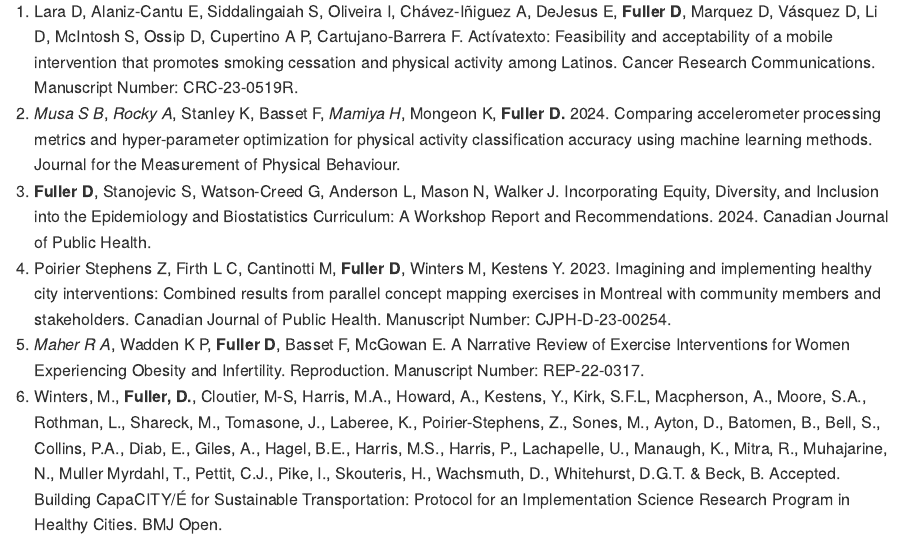
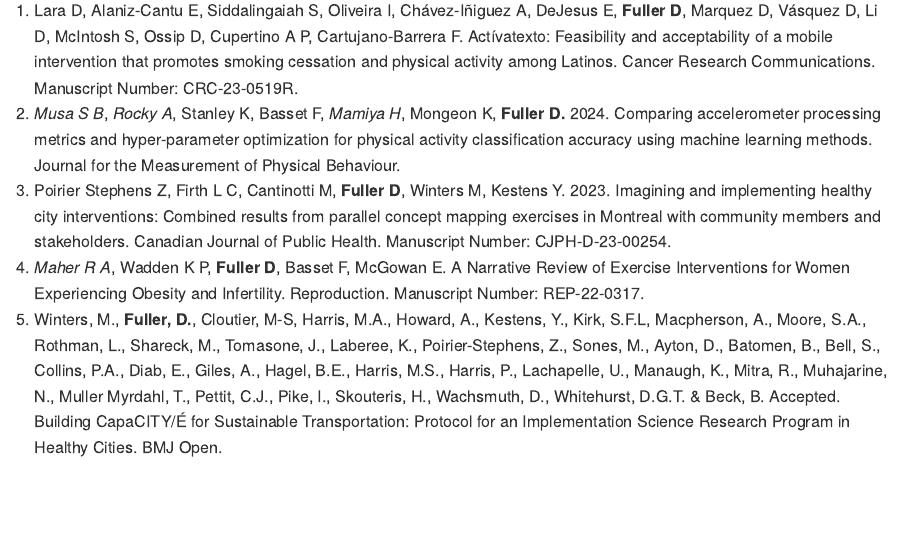
Before and after one commit to walkabilly/promotion_tenure, an R Markdown document (cv.Rmd): the page in a window 1100 px wide, from 12410 px down before the commit and from 12510 px down after it, so that both start at the same text. The pictures show the output file cv.md that the author committed with the source, drawn offline in the style of GitHub.

```diff
--- a/cv.Rmd
+++ b/cv.Rmd
@@ -217,10 +218,9 @@
 ### <span style="color:#81112c">In Press Publications</span>
 1. Lara D, Alaniz-Cantu E, Siddalingaiah S, Oliveira I, Chávez-Iñiguez A, DeJesus E, __Fuller D__, Marquez D, Vásquez D, Li D, McIntosh S, Ossip D, Cupertino A P, Cartujano-Barrera F. Actívatexto: Feasibility and acceptability of a mobile intervention that promotes smoking cessation and physical activity among Latinos. Cancer Research Communications. Manuscript Number: CRC-23-0519R.
 2. _Musa S B_, _Rocky A_, Stanley K, Basset F, _Mamiya H_, Mongeon K, __Fuller D.__  2024. Comparing accelerometer processing metrics and hyper-parameter optimization for physical activity classification accuracy using machine learning methods. Journal for the Measurement of Physical Behaviour.
-3. __Fuller D__, Stanojevic S, Watson-Creed G, Anderson L, Mason N, Walker J. Incorporating Equity, Diversity, and Inclusion into the Epidemiology and Biostatistics Curriculum: A Workshop Report and Recommendations. 2024. Canadian Journal of Public Health.
-5. Poirier Stephens Z, Firth L C, Cantinotti M, __Fuller D__, Winters M, Kestens Y. 2023. Imagining and implementing healthy city interventions: Combined results from parallel concept mapping exercises in Montreal with community members and stakeholders. Canadian Journal of Public Health. Manuscript Number: CJPH-D-23-00254.
-7. _Maher R A_, Wadden K P, __Fuller D__, Basset F, McGowan E. A Narrative Review of Exercise Interventions for Women Experiencing Obesity and Infertility. Reproduction. Manuscript Number: REP-22-0317.
-8. Winters, M., __Fuller, D.__, Cloutier, M-S, Harris, M.A., Howard, A., Kestens, Y., Kirk, S.F.L, Macpherson, A., Moore, S.A., Rothman, L., Shareck, M., Tomasone, J., Laberee, K., Poirier-Stephens, Z., Sones, M., Ayton, D., Batomen, B., Bell, S., Collins, P.A., Diab, E., Giles, A., Hagel, B.E., Harris, M.S., Harris, P., Lachapelle, U., Manaugh, K., Mitra, R., Muhajarine, N., Muller Myrdahl, T., Pettit, C.J., Pike, I., Skouteris, H., Wachsmuth, D., Whitehurst, D.G.T. & Beck, B. Accepted. Building CapaCITY/É for Sustainable Transportation: Protocol for an Implementation Science Research Program in Healthy Cities. BMJ Open.
+3. Poirier Stephens Z, Firth L C, Cantinotti M, __Fuller D__, Winters M, Kestens Y. 2023. Imagining and implementing healthy city interventions: Combined results from parallel concept mapping exercises in Montreal with community members and stakeholders. Canadian Journal of Public Health. Manuscript Number: CJPH-D-23-00254.
+4. _Maher R A_, Wadden K P, __Fuller D__, Basset F, McGowan E. A Narrative Review of Exercise Interventions for Women Experiencing Obesity and Infertility. Reproduction. Manuscript Number: REP-22-0317.
+5. Winters, M., __Fuller, D.__, Cloutier, M-S, Harris, M.A., Howard, A., Kestens, Y., Kirk, S.F.L, Macpherson, A., Moore, S.A., Rothman, L., Shareck, M., Tomasone, J., Laberee, K., Poirier-Stephens, Z., Sones, M., Ayton, D., Batomen, B., Bell, S., Collins, P.A., Diab, E., Giles, A., Hagel, B.E., Harris, M.S., Harris, P., Lachapelle, U., Manaugh, K., Mitra, R., Muhajarine, N., Muller Myrdahl, T., Pettit, C.J., Pike, I., Skouteris, H., Wachsmuth, D., Whitehurst, D.G.T. & Beck, B. Accepted. Building CapaCITY/É for Sustainable Transportation: Protocol for an Implementation Science Research Program in Healthy Cities. BMJ Open.
 
 ### <span style="color:#81112c">Submitted Publications Under Review</span>
 
```
Also changed, not shown: cv.md, cv.Rmd (1 more changed lines).
